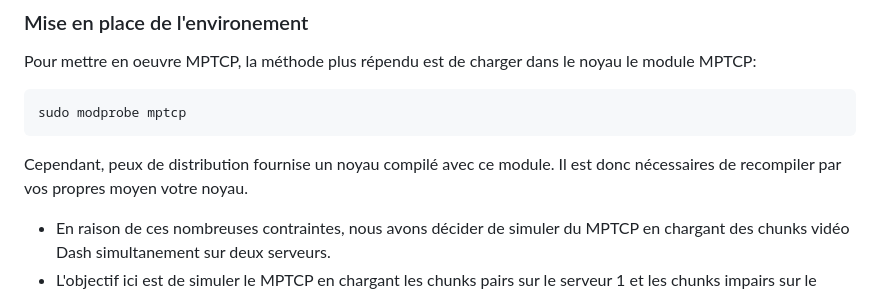
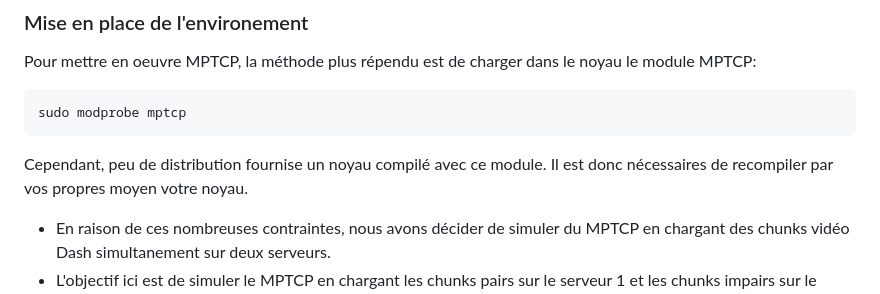
Before and after one commit to ThomasL53/SDN-MMR, a Markdown page: README.md, the part around the change. Rendered like a GitHub page.

````diff
--- a/README.md
+++ b/README.md
@@ -194,7 +194,7 @@ Pour mettre en oeuvre MPTCP, la méthode plus répendu est de charger dans le no
 ```bash
 sudo modprobe mptcp
 ```
-Cependant, peux de distribution fournise un noyau compilé avec ce module. Il est donc nécessaires de recompiler par vos propres moyen votre noyau.
+Cependant, peu de distribution fournise un noyau compilé avec ce module. Il est donc nécessaires de recompiler par vos propres moyen votre noyau.
 
 - En raison de ces nombreuses contraintes, nous avons décider de simuler du MPTCP en chargant des chunks vidéo Dash simultanement sur deux serveurs.
 - L'objectif ici est de simuler le MPTCP en chargant les chunks pairs sur le serveur 1 et les chunks impairs sur le serveur 2.
````
